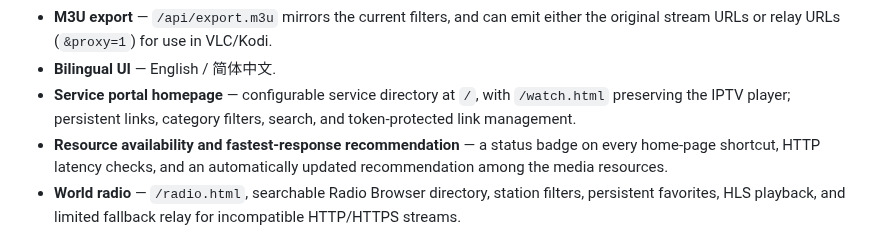
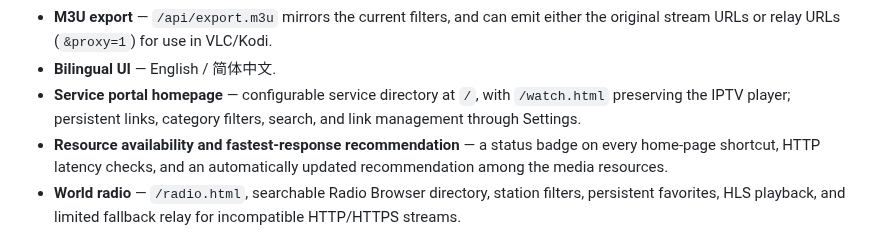
Before and after one commit to bluecarbonsales-coder/iptv, a Markdown page: iptv-web/README.md, the part around the change. GitHub-like rendering.

Commit message:
Remove stale token instructions from user documentation

```diff
--- a/iptv-web/README.md
+++ b/iptv-web/README.md
@@ -119,7 +119,7 @@ play fine through it.
 - **M3U export** — `/api/export.m3u` mirrors the current filters, and can emit either the
   original stream URLs or relay URLs (`&proxy=1`) for use in VLC/Kodi.
 - **Bilingual UI** — English / 简体中文.
-- **Service portal homepage** — configurable service directory at `/`, with `/watch.html` preserving the IPTV player; persistent links, category filters, search, and token-protected link management.
+- **Service portal homepage** — configurable service directory at `/`, with `/watch.html` preserving the IPTV player; persistent links, category filters, search, and link management through Settings.
 - **Resource availability and fastest-response recommendation** — a status badge on every home-page shortcut, HTTP latency checks, and an automatically updated recommendation among the media resources.
 - **World radio** — `/radio.html`, searchable Radio Browser directory, station filters, persistent favorites, HLS playback, and limited fallback relay for incompatible HTTP/HTTPS streams.
 - **No dependencies** — plain Node stdlib, no npm install, no build step.
```
